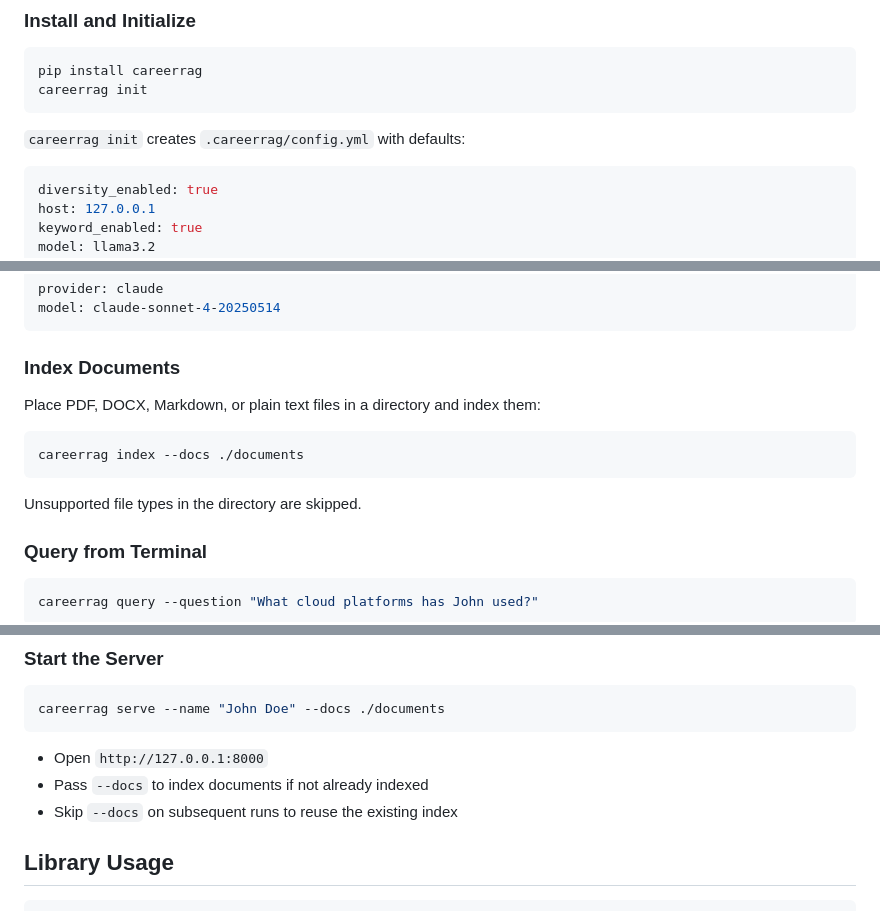
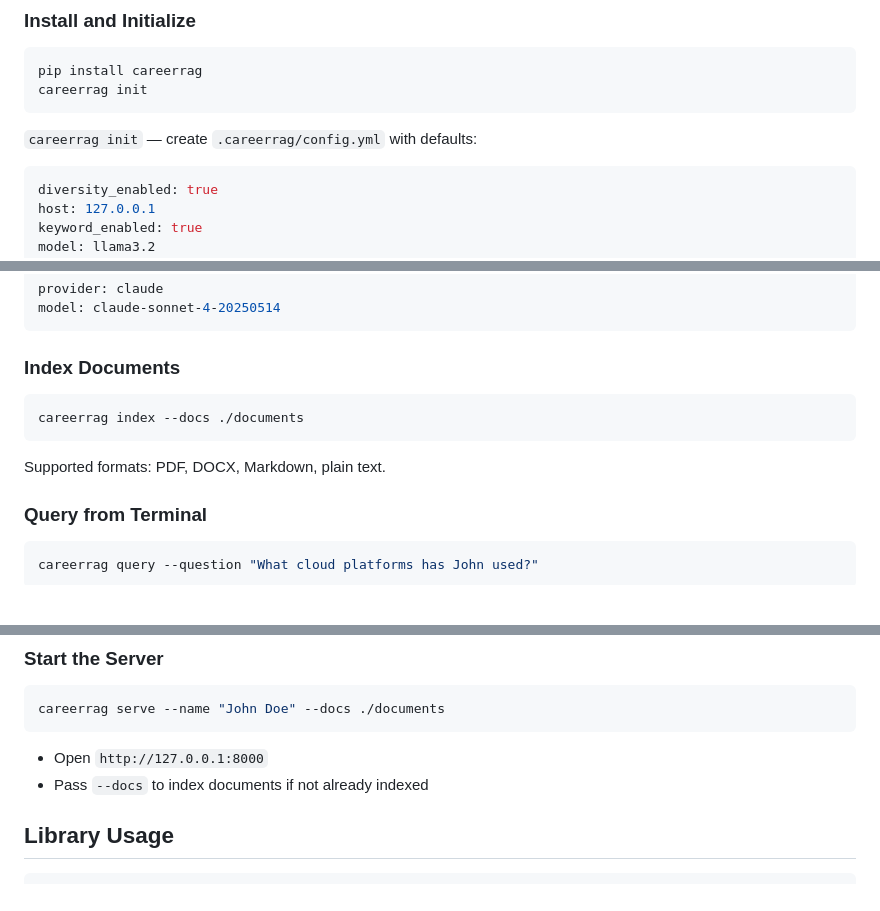
Before and after one commit to arup-kumar-maiti/careerrag, a Markdown page: README.md, 3 parts joined by grey strips. Drawn GitHub-style; blank space fills up the shorter version.

````diff
--- a/README.md
+++ b/README.md
@@ -69,7 +64,7 @@ pip install careerrag
 careerrag init
 ```
 
-`careerrag init` creates `.careerrag/config.yml` with defaults:
+`careerrag init` — create `.careerrag/config.yml` with defaults:
 
 ```yaml
 diversity_enabled: true
@@ -96,13 +91,11 @@ model: claude-sonnet-4-20250514
 
 ### Index Documents
 
-Place PDF, DOCX, Markdown, or plain text files in a directory and index them:
-
 ```bash
 careerrag index --docs ./documents
 ```
 
-Unsupported file types in the directory are skipped.
+Supported formats: PDF, DOCX, Markdown, plain text.
 
 ### Query from Terminal
 
@@ -124,7 +117,6 @@ careerrag serve --name "John Doe" --docs ./documents
 
 - Open `http://127.0.0.1:8000`
 - Pass `--docs` to index documents if not already indexed
-- Skip `--docs` on subsequent runs to reuse the existing index
 
 ## Library Usage
 
````
Also changed, not shown: other parts of README.md (+12 -19 lines).
